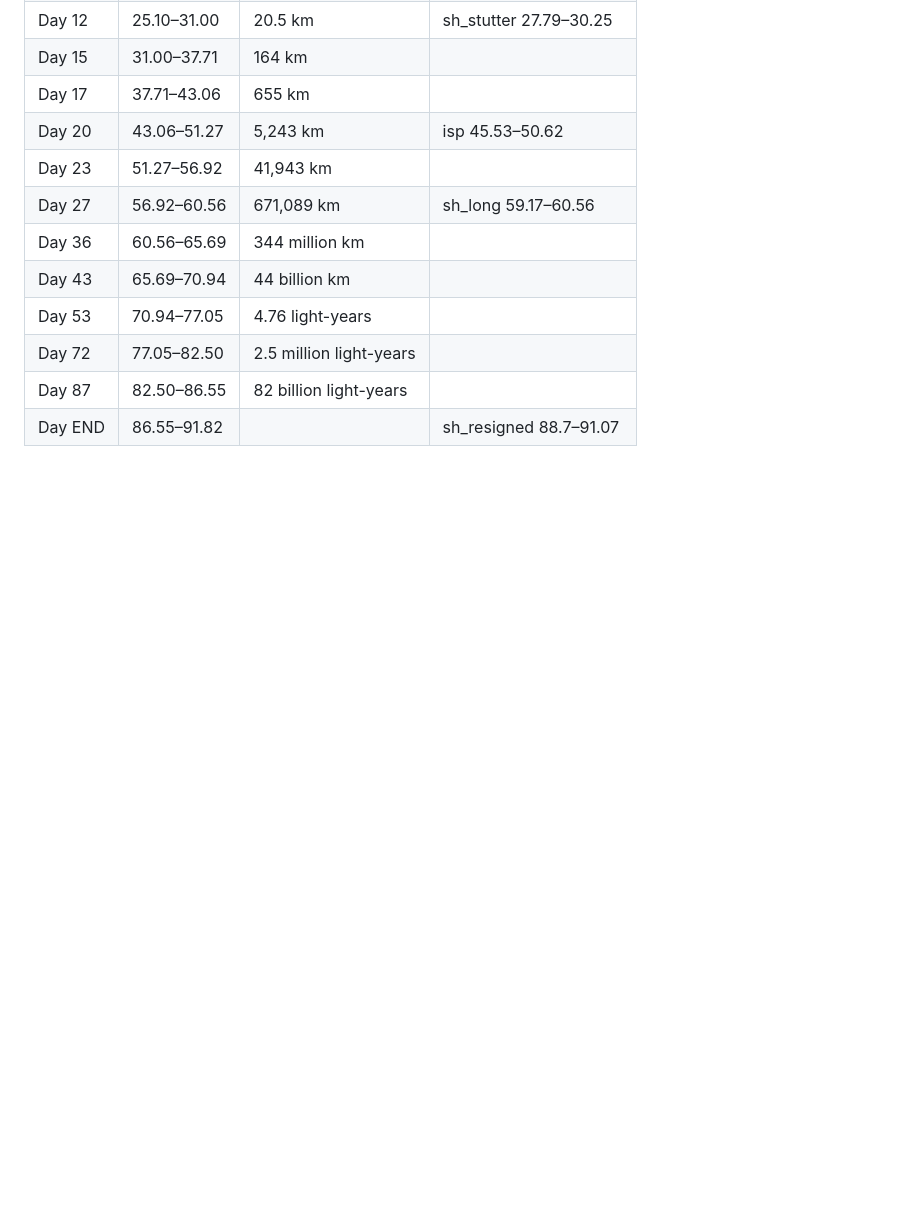
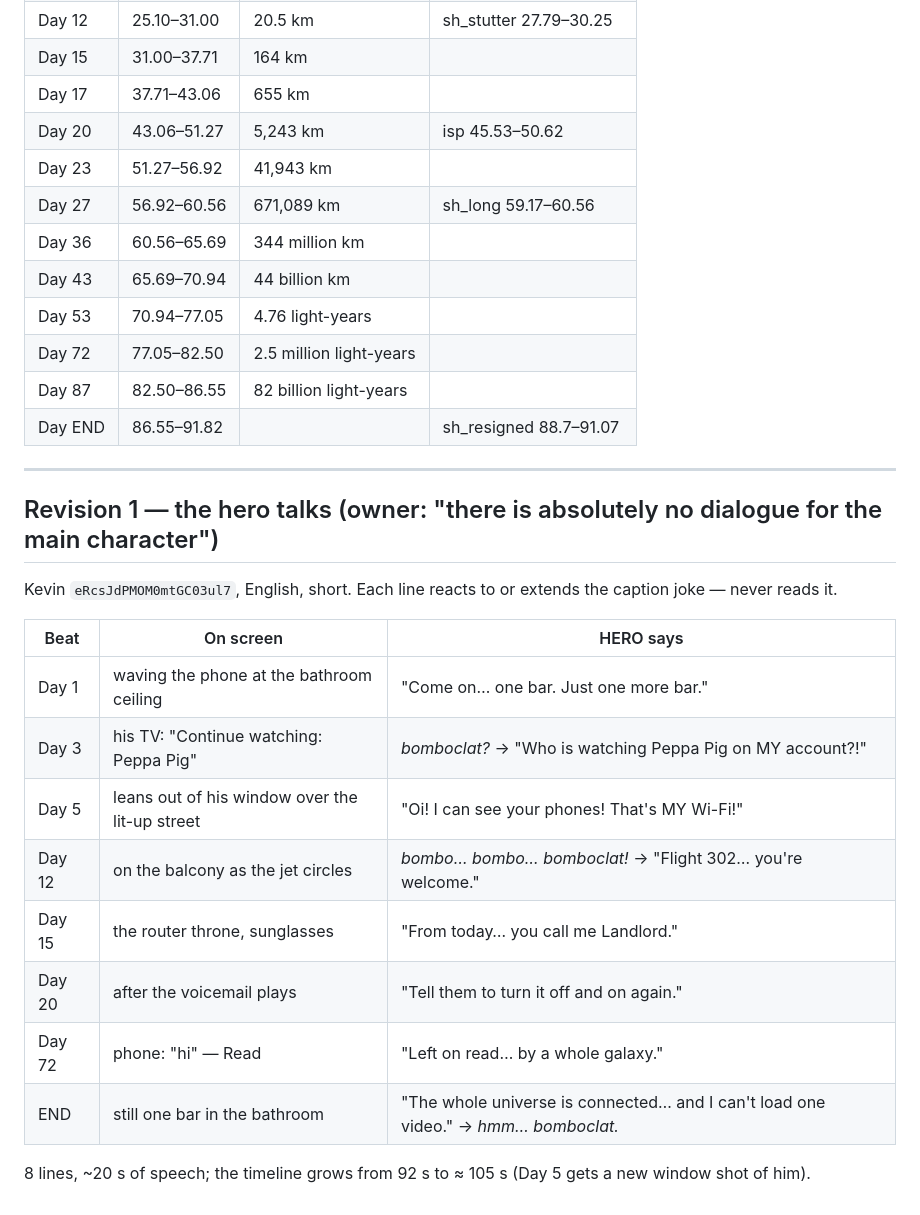
Before and after one commit to boozer-29/portfolio, a Markdown page: videos/episodes/ep-wifi-script.md, the part around the change. Drawn GitHub-style; blank space fills up the shorter version.

Commit message:
Master prompt: the hero always talks; Wi-Fi script revision with hero lines
Co-Authored-By: Claude Opus 5.5 <noreply@anthropic.com>

```diff
--- a/videos/episodes/ep-wifi-script.md
+++ b/videos/episodes/ep-wifi-script.md
@@ -106,3 +106,20 @@ Built in `videos/wifi-src/`: `gen_tts.py` (2 TTS clips), `shouts.py` (shout vari
 | Day 72 | 77.05–82.50 | 2.5 million light-years |  |
 | Day 87 | 82.50–86.55 | 82 billion light-years |  |
 | Day END | 86.55–91.82 |  | sh_resigned 88.7–91.07 |
+
+---
+## Revision 1 — the hero talks (owner: "there is absolutely no dialogue for the main character")
+Kevin `eRcsJdPMOM0mtGC03ul7`, English, short. Each line reacts to or extends the caption joke — never reads it.
+
+| Beat | On screen | HERO says |
+|---|---|---|
+| Day 1 | waving the phone at the bathroom ceiling | "Come on… one bar. Just one more bar." |
+| Day 3 | his TV: "Continue watching: Peppa Pig" | *bomboclat?* → "Who is watching Peppa Pig on MY account?!" |
+| Day 5 | leans out of his window over the lit-up street | "Oi! I can see your phones! That's MY Wi-Fi!" |
+| Day 12 | on the balcony as the jet circles | *bombo… bombo… bomboclat!* → "Flight 302… you're welcome." |
+| Day 15 | the router throne, sunglasses | "From today… you call me Landlord." |
+| Day 20 | after the voicemail plays | "Tell them to turn it off and on again." |
+| Day 72 | phone: "hi" — Read | "Left on read… by a whole galaxy." |
+| END | still one bar in the bathroom | "The whole universe is connected… and I can't load one video." → *hmm… bomboclat.* |
+
+8 lines, ~20 s of speech; the timeline grows from 92 s to ≈ 105 s (Day 5 gets a new window shot of him).
```
Also changed, not shown: videos/MASTER_PROMPT.md (+3 -2 lines).
